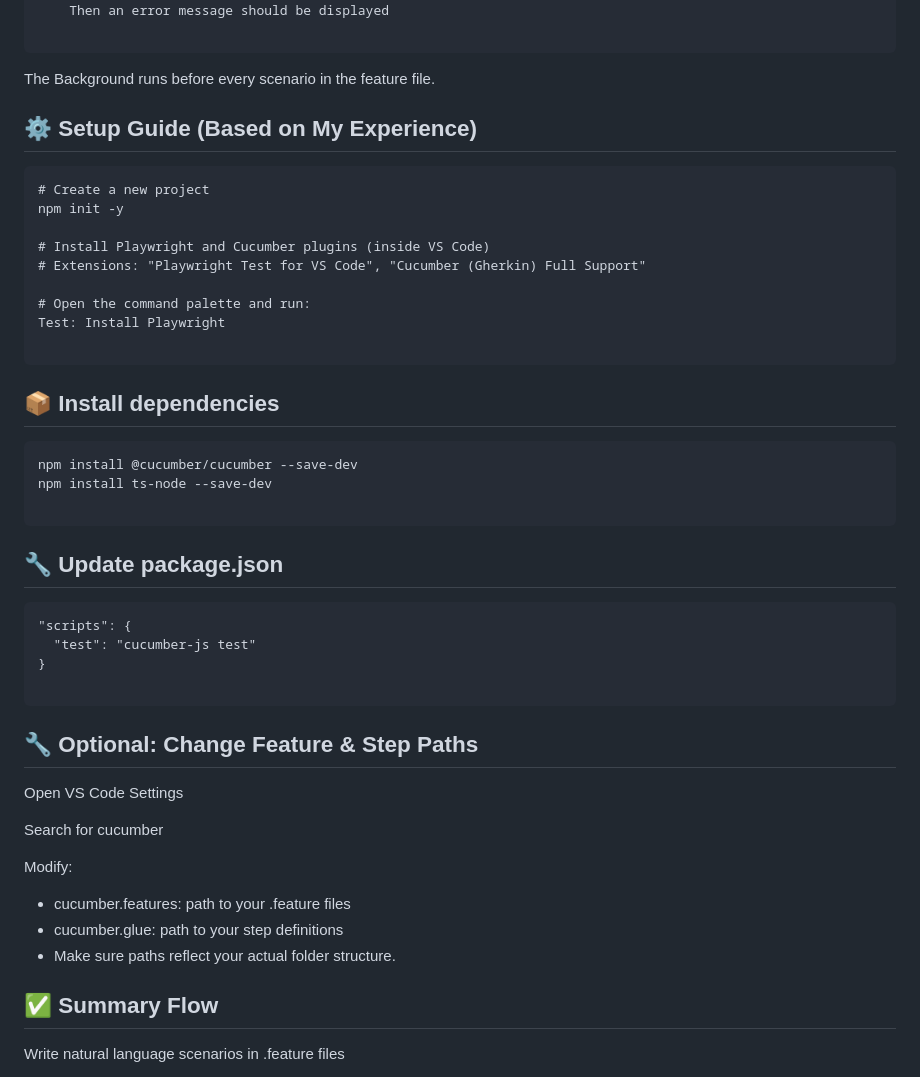
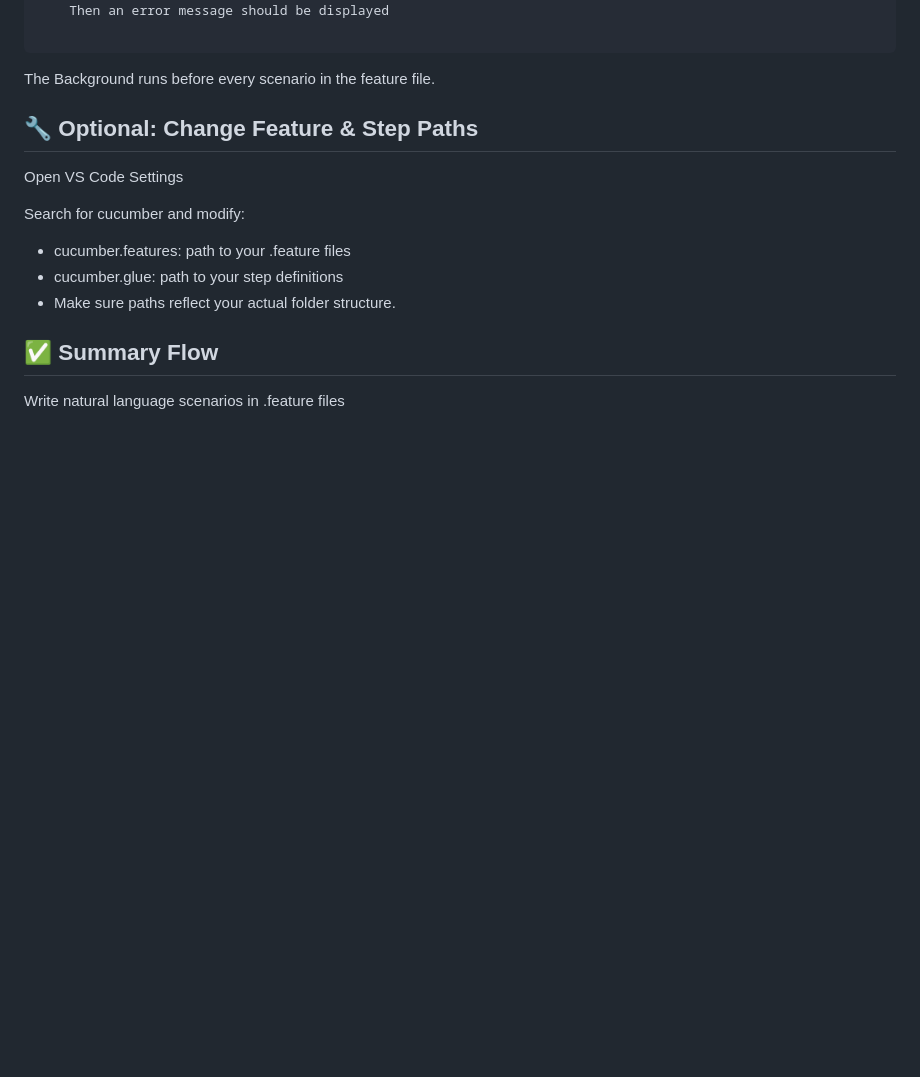
Before and after one commit to ShadyG98/Playwright-ts-cucumber, a Markdown page: README.md, the part around one of its changes. GitHub-like rendering; blank space fills up the shorter version.

````diff
--- a/README.md
+++ b/README.md
@@ -170,43 +170,11 @@ Feature: Login functionality
 
 The Background runs before every scenario in the feature file.
 
-## ⚙️ Setup Guide (Based on My Experience)
-
-```
-# Create a new project
-npm init -y
-
-# Install Playwright and Cucumber plugins (inside VS Code)
-# Extensions: "Playwright Test for VS Code", "Cucumber (Gherkin) Full Support"
-
-# Open the command palette and run:
-Test: Install Playwright
-
-```
-
-## 📦 Install dependencies
-
-```
-npm install @cucumber/cucumber --save-dev
-npm install ts-node --save-dev
-
-```
-
-## 🔧 Update package.json
-
-```
-"scripts": {
-  "test": "cucumber-js test"
-}
-
-```
 
 ## 🔧 Optional: Change Feature & Step Paths
 Open VS Code Settings
 
-Search for cucumber
-
-Modify:
+Search for cucumber and modify:
 
 * cucumber.features: path to your .feature files
 * cucumber.glue: path to your step definitions
````
Also changed, not shown: other parts of README.md (+40 -4 lines).
